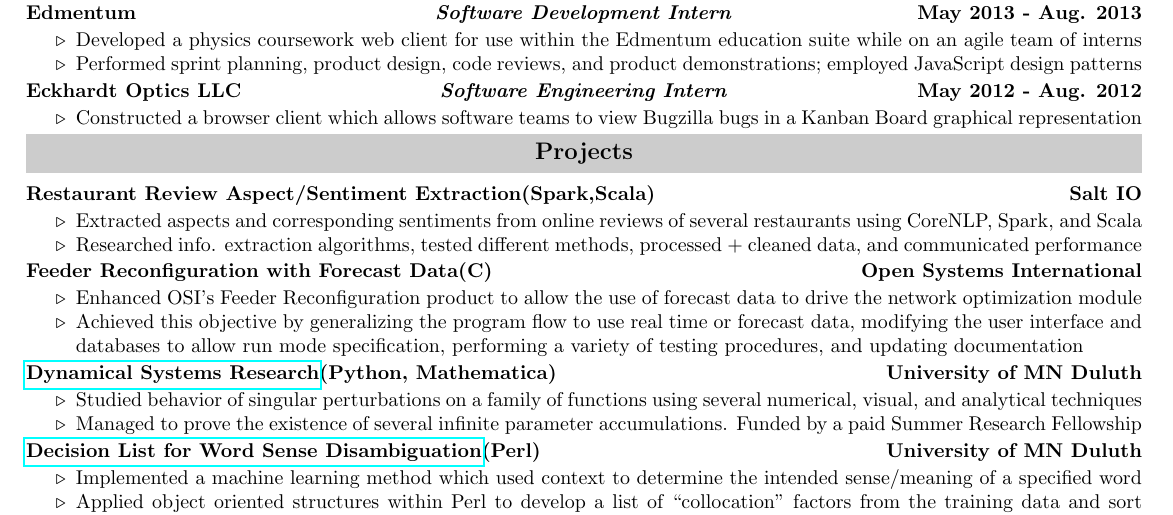
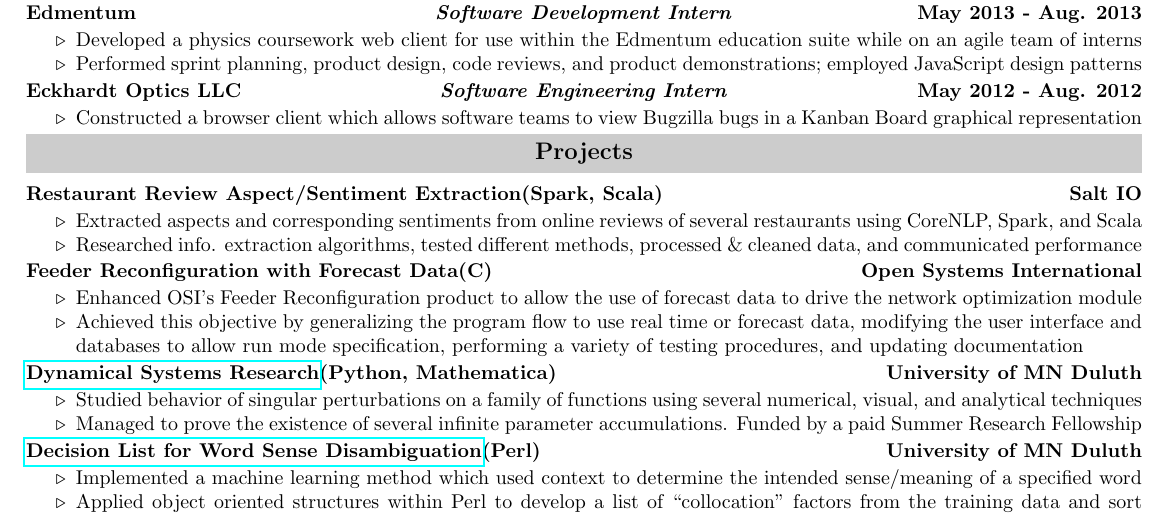
Before and after one commit to EvanOman/Resume, a LaTeX document (EvanOman.tex): part of the page, cut so that both start at the same text. Compiled offline with pdfLaTeX.

Commit message:
Updated Aspect Extraction Description

```diff
--- a/EvanOman.tex
+++ b/EvanOman.tex
@@ -120,10 +120,10 @@
 	% Projects Section
 	\resHeading{Projects}
 		% Aspect Extraction
-		\twoColSubHeading{Restaurant Review Aspect/Sentiment Extraction(Spark,Scala)}{Salt IO}
+		\twoColSubHeading{Restaurant Review Aspect/Sentiment Extraction(Spark, Scala)}{Salt IO}
 			\begin{itemize}
 				\myitem Extracted aspects and corresponding sentiments from online reviews of several restaurants using CoreNLP, Spark, and Scala
-				\myitem Researched info. extraction algorithms, tested different methods, processed + cleaned data, and communicated performance
+					\myitem Researched info. extraction algorithms, tested different methods, processed \& cleaned data, and communicated performance
 			\end{itemize}
 		% Feeder Configuration
 		\twoColSubHeading{Feeder Reconfiguration with Forecast Data(C)}{Open Systems International}
```
